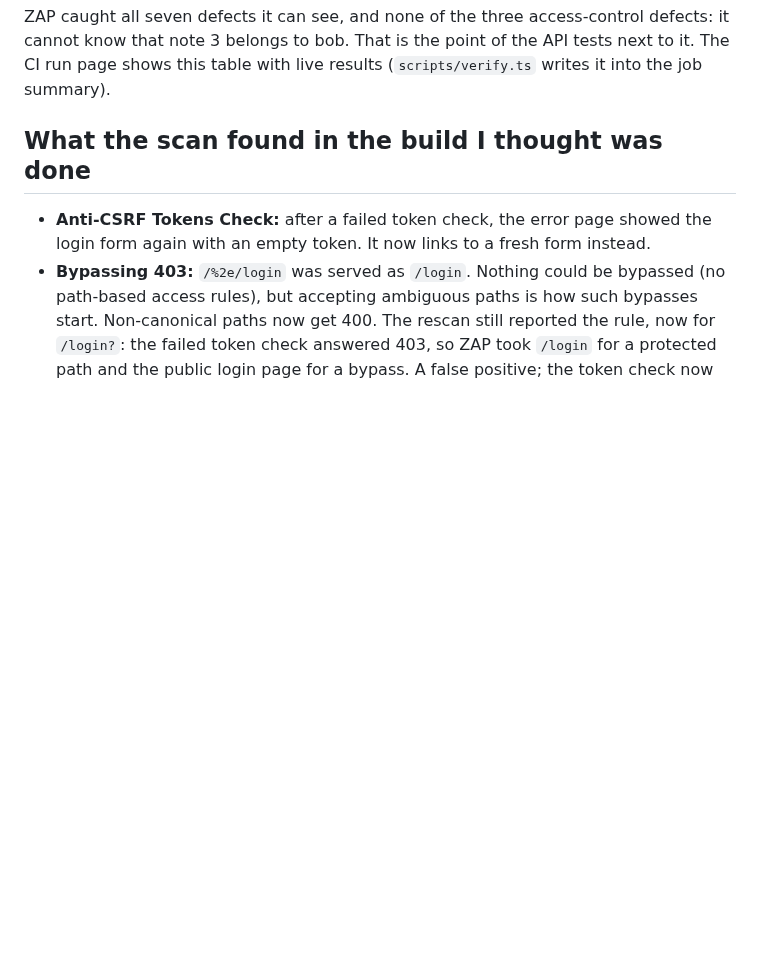
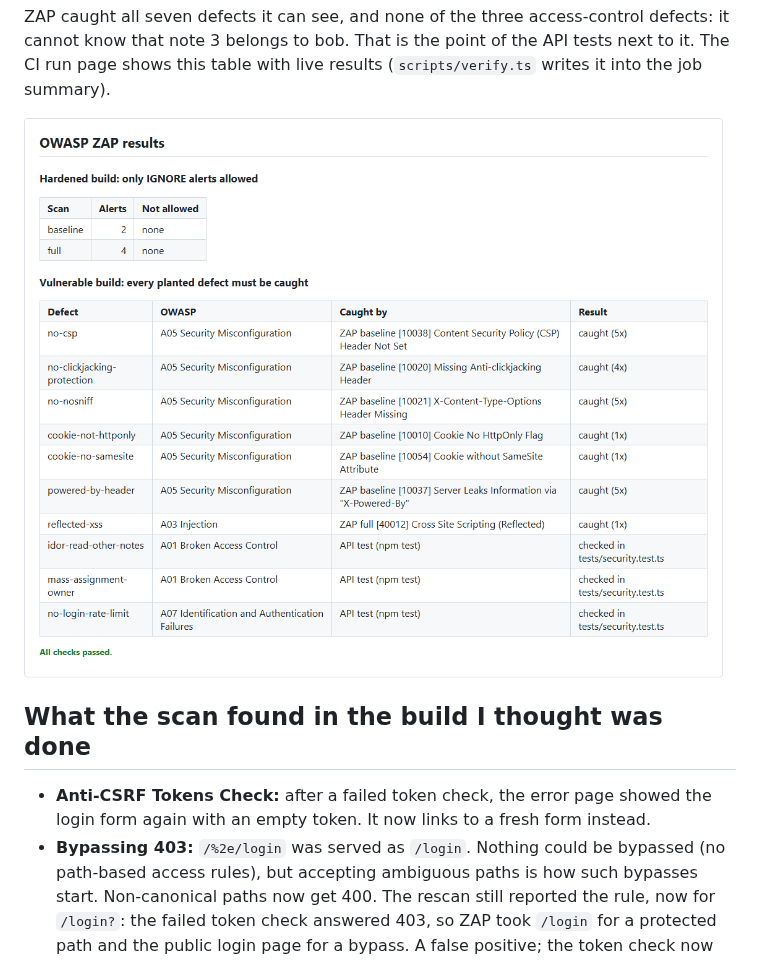
Before and after one commit to niranjankagri/security-testing-zap, a Markdown page: README.md, the part around the change. Drawn GitHub-style; pictures changed too: docs/images/zap-verdict.png (added); blank space fills up the shorter version.

Commit message:
Show the verdict of a CI run in the README
Co-Authored-By: Claude Opus 5.5 <noreply@anthropic.com>

```diff
--- a/README.md
+++ b/README.md
@@ -32,6 +32,8 @@ reachable from the host or the LAN, and is never deployed.
 ZAP caught all seven defects it can see, and none of the three access-control defects: it cannot know that note 3
 belongs to bob. That is the point of the API tests next to it. The CI run page shows this table with live results
 (`scripts/verify.ts` writes it into the job summary).
+
+![The verdict of a CI run: hardened build clean, every planted defect caught](docs/images/zap-verdict.png)
 
 ## What the scan found in the build I thought was done
 
```
